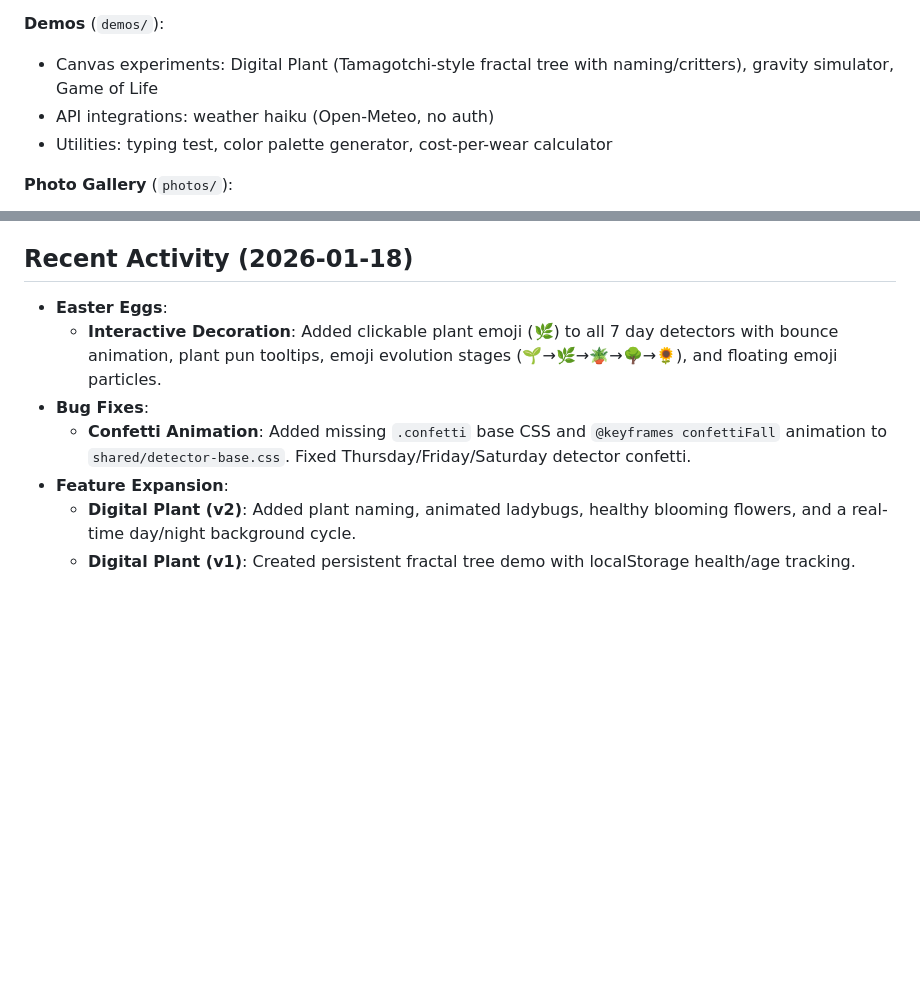
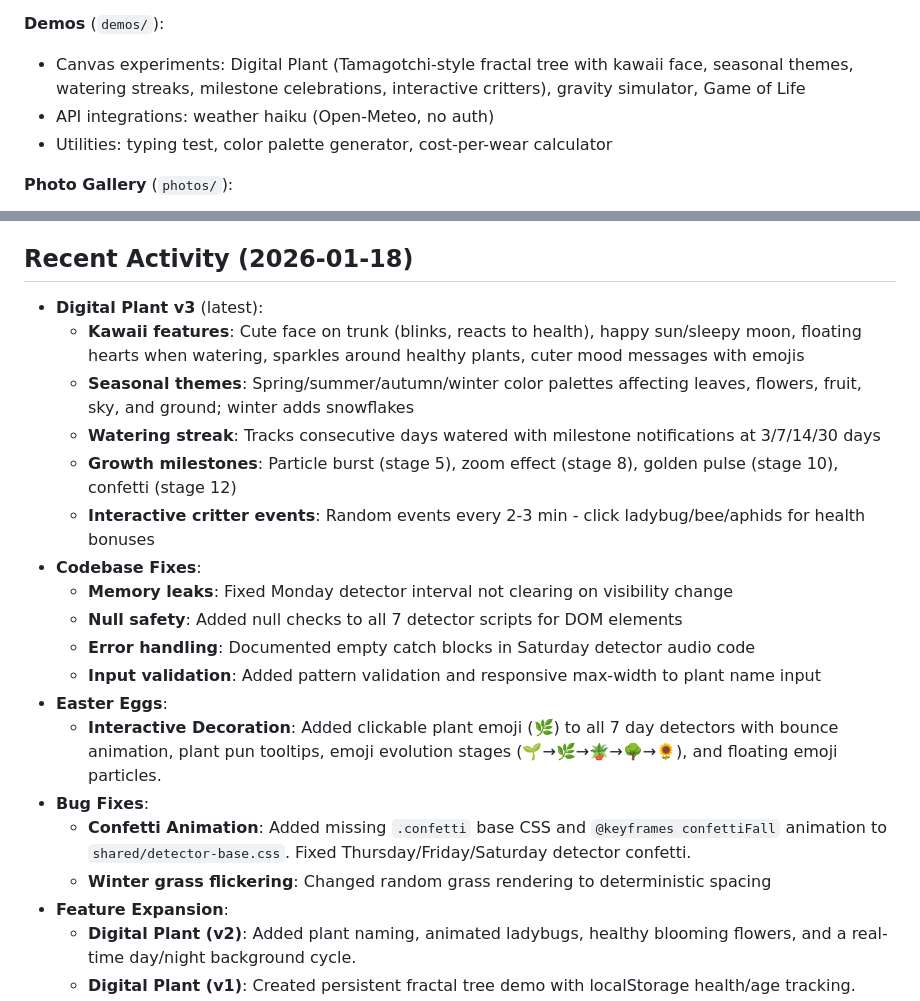
Before and after one commit to lucasban/lucasban.github.io, a Markdown page: WARP.md, 2 parts joined by grey strips. Rendered like a GitHub page; blank space fills up the shorter version.

Commit message:
Update WARP.md with latest changes
Co-Authored-By: Claude Opus 4.5 <noreply@anthropic.com>

```diff
--- a/WARP.md
+++ b/WARP.md
@@ -33,7 +33,7 @@ Personal static website hosted at https://lucasban.github.io. No build process
 - Each has unique theme/personality (Sunday Scaries, Wednesday frog meme, Saturday party mode, etc.)
 
 **Demos** (`demos/`):
-- Canvas experiments: Digital Plant (Tamagotchi-style fractal tree with naming/critters), gravity simulator, Game of Life
+- Canvas experiments: Digital Plant (Tamagotchi-style fractal tree with kawaii face, seasonal themes, watering streaks, milestone celebrations, interactive critters), gravity simulator, Game of Life
 - API integrations: weather haiku (Open-Meteo, no auth)
 - Utilities: typing test, color palette generator, cost-per-wear calculator
 
@@ -52,10 +52,22 @@ Personal static website hosted at https://lucasban.github.io. No build process
 
 ## Recent Activity (2026-01-18)
 
+- **Digital Plant v3** (latest):
+    - **Kawaii features**: Cute face on trunk (blinks, reacts to health), happy sun/sleepy moon, floating hearts when watering, sparkles around healthy plants, cuter mood messages with emojis
+    - **Seasonal themes**: Spring/summer/autumn/winter color palettes affecting leaves, flowers, fruit, sky, and ground; winter adds snowflakes
+    - **Watering streak**: Tracks consecutive days watered with milestone notifications at 3/7/14/30 days
+    - **Growth milestones**: Particle burst (stage 5), zoom effect (stage 8), golden pulse (stage 10), confetti (stage 12)
+    - **Interactive critter events**: Random events every 2-3 min - click ladybug/bee/aphids for health bonuses
+- **Codebase Fixes**:
+    - **Memory leaks**: Fixed Monday detector interval not clearing on visibility change
+    - **Null safety**: Added null checks to all 7 detector scripts for DOM elements
+    - **Error handling**: Documented empty catch blocks in Saturday detector audio code
+    - **Input validation**: Added pattern validation and responsive max-width to plant name input
 - **Easter Eggs**:
     - **Interactive Decoration**: Added clickable plant emoji (🌿) to all 7 day detectors with bounce animation, plant pun tooltips, emoji evolution stages (🌱→🌿→🪴→🌳→🌻), and floating emoji particles.
 - **Bug Fixes**:
     - **Confetti Animation**: Added missing `.confetti` base CSS and `@keyframes confettiFall` animation to `shared/detector-base.css`. Fixed Thursday/Friday/Saturday detector confetti.
+    - **Winter grass flickering**: Changed random grass rendering to deterministic spacing
 - **Feature Expansion**:
     - **Digital Plant (v2)**: Added plant naming, animated ladybugs, healthy blooming flowers, and a real-time day/night background cycle.
     - **Digital Plant (v1)**: Created persistent fractal tree demo with localStorage health/age tracking.
```
